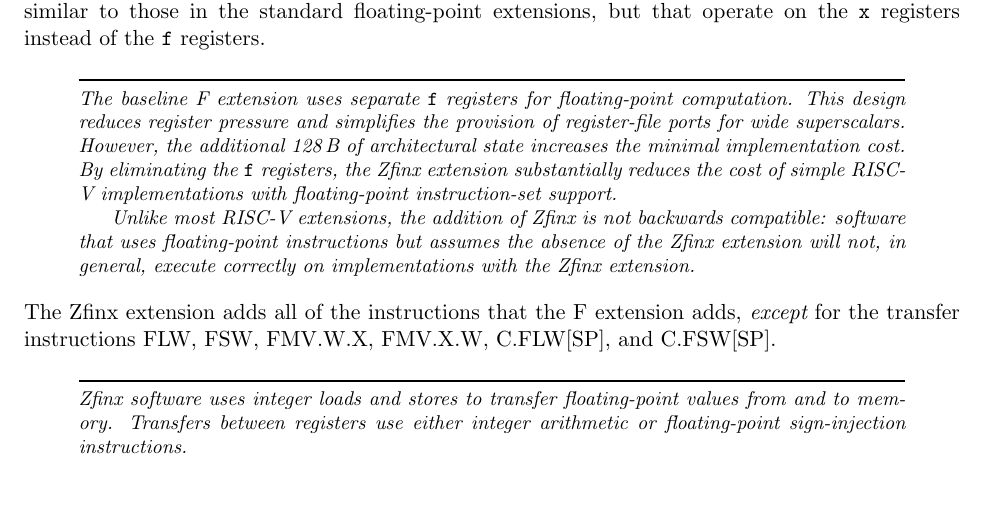
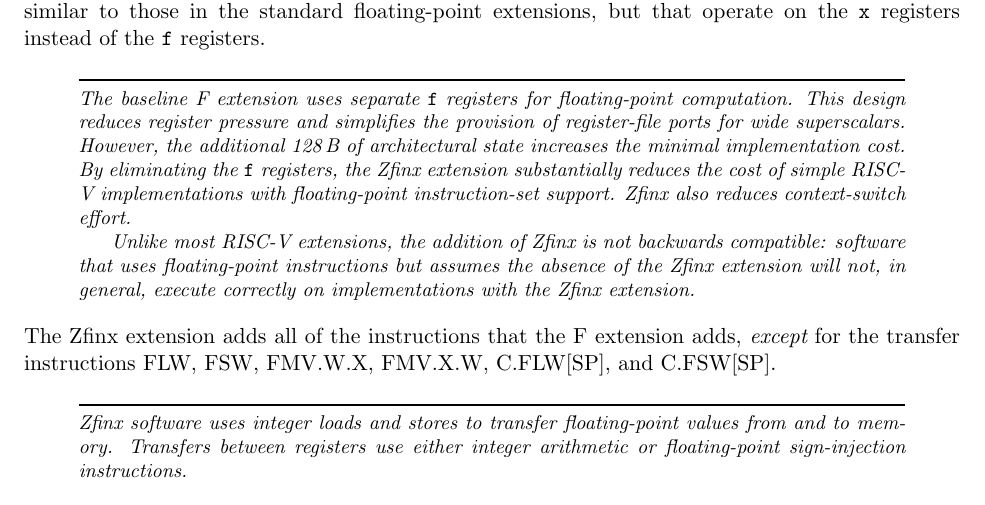
Before and after one commit to riscv/riscv-isa-manual, a LaTeX thesis (src/riscv-spec.tex, which reads src/zfinx.tex): part of page 143 of 234, cut so that both start at the same text. Compiled offline with pdfLaTeX.

Commit message:
Augment rationale

```diff
--- a/src/zfinx.tex
+++ b/src/zfinx.tex
@@ -16,6 +16,7 @@ minimal implementation cost.
 By eliminating the {\tt f} registers, the Zfinx extension substantially
 reduces the cost of simple RISC-V implementations with floating-point
 instruction-set support.
+Zfinx also reduces context-switch effort.
 
 Unlike most RISC-V extensions, the addition of Zfinx is not backwards
 compatible: software that uses floating-point instructions but assumes the
```
